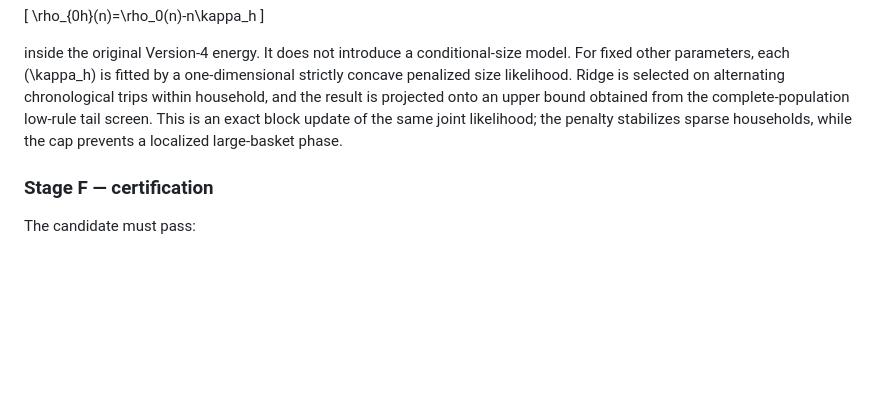
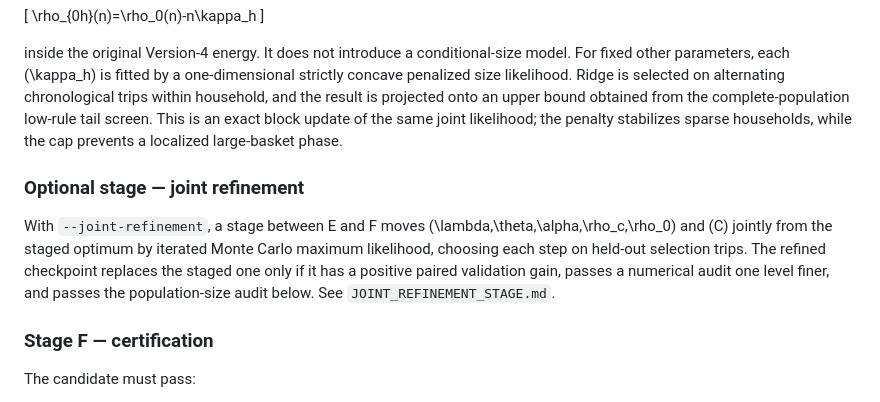
Before and after one commit to AjitKumar01/energy_basket_intelligence, a Markdown page: paper/PIPELINE.md, the part around the change. Drawn GitHub-style; blank space fills up the shorter version.

Commit message:
write up the joint refinement stage: method, exact-grid and full synthetic-pipeline evidence, cost, findings and limits
Co-Authored-By: Claude Opus 5.5 <noreply@anthropic.com>

```diff
--- a/paper/PIPELINE.md
+++ b/paper/PIPELINE.md
@@ -204,6 +204,14 @@ complete-population low-rule tail screen. This is an exact block update of the s
 likelihood; the penalty stabilizes sparse households, while the cap prevents a localized
 large-basket phase.
 
+### Optional stage — joint refinement
+
+With `--joint-refinement`, a stage between E and F moves \(\lambda,\theta,\alpha,\rho_c,\rho_0\) and
+\(C\) jointly from the staged optimum by iterated Monte Carlo maximum likelihood, choosing each
+step on held-out selection trips. The refined checkpoint replaces the staged one only if it has a
+positive paired validation gain, passes a numerical audit one level finer, and passes the
+population-size audit below. See `JOINT_REFINEMENT_STAGE.md`.
+
 ### Stage F — certification
 
 The candidate must pass:
```
Also changed, not shown: paper/JOINT_REFINEMENT_STAGE.md (added, +250 -0 lines).
